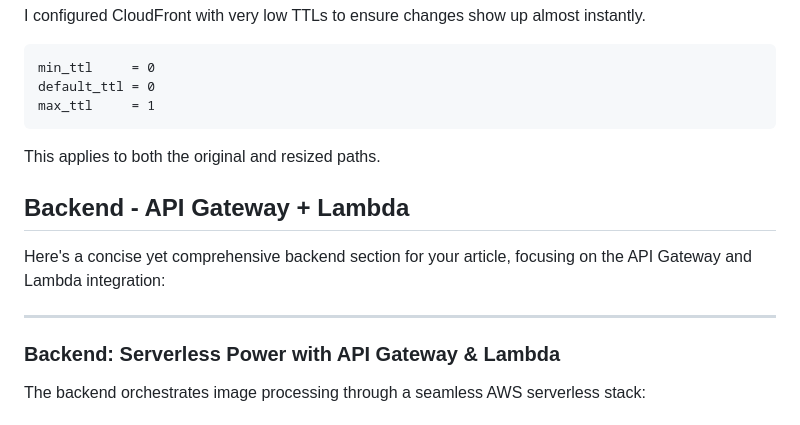
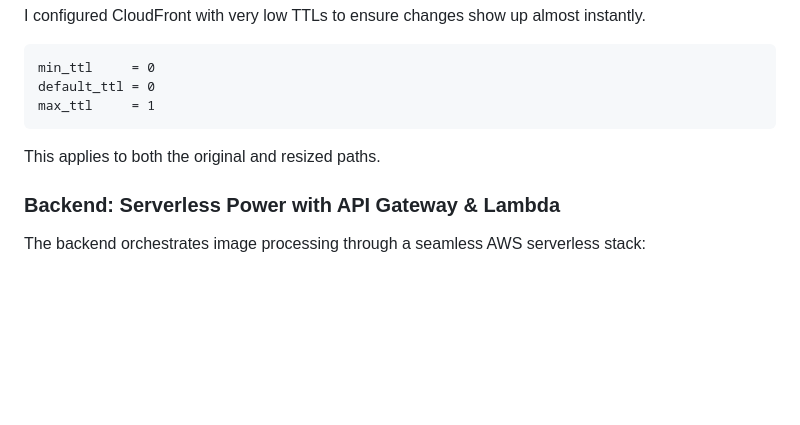
Before and after one commit to Fidelisesq/Serverless-Image-Resizer, a Markdown page: README.md, the part around the change. Rendered like a GitHub page; blank space fills up the shorter version.

```diff
--- a/README.md
+++ b/README.md
@@ -88,11 +88,6 @@ max_ttl     = 1
 
 This applies to both the original and resized paths.
 
-## Backend - API Gateway + Lambda
-Here's a concise yet comprehensive backend section for your article, focusing on the API Gateway and Lambda integration:
-
----
-
 ### **Backend: Serverless Power with API Gateway & Lambda**
 
 The backend orchestrates image processing through a seamless AWS serverless stack:
```
